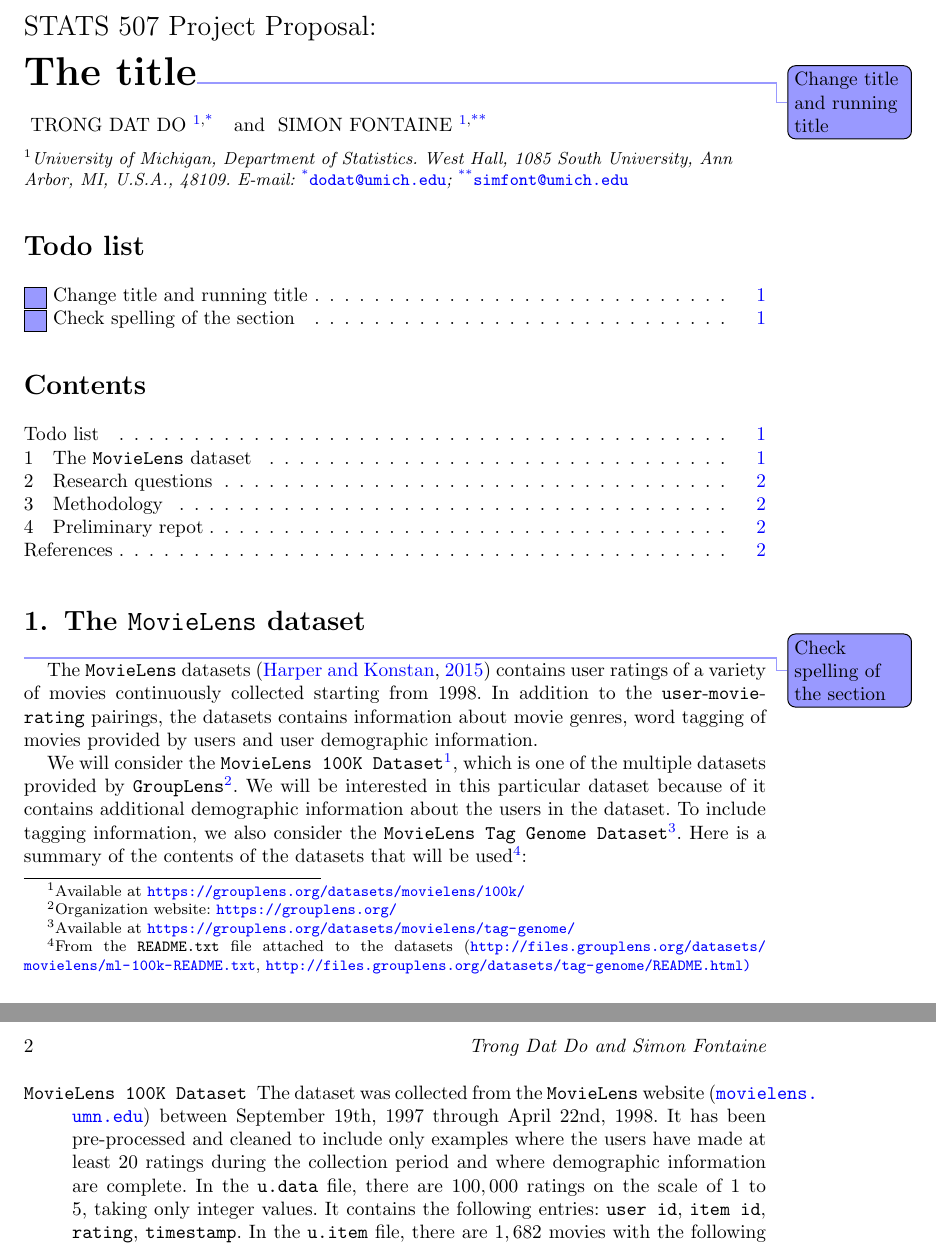
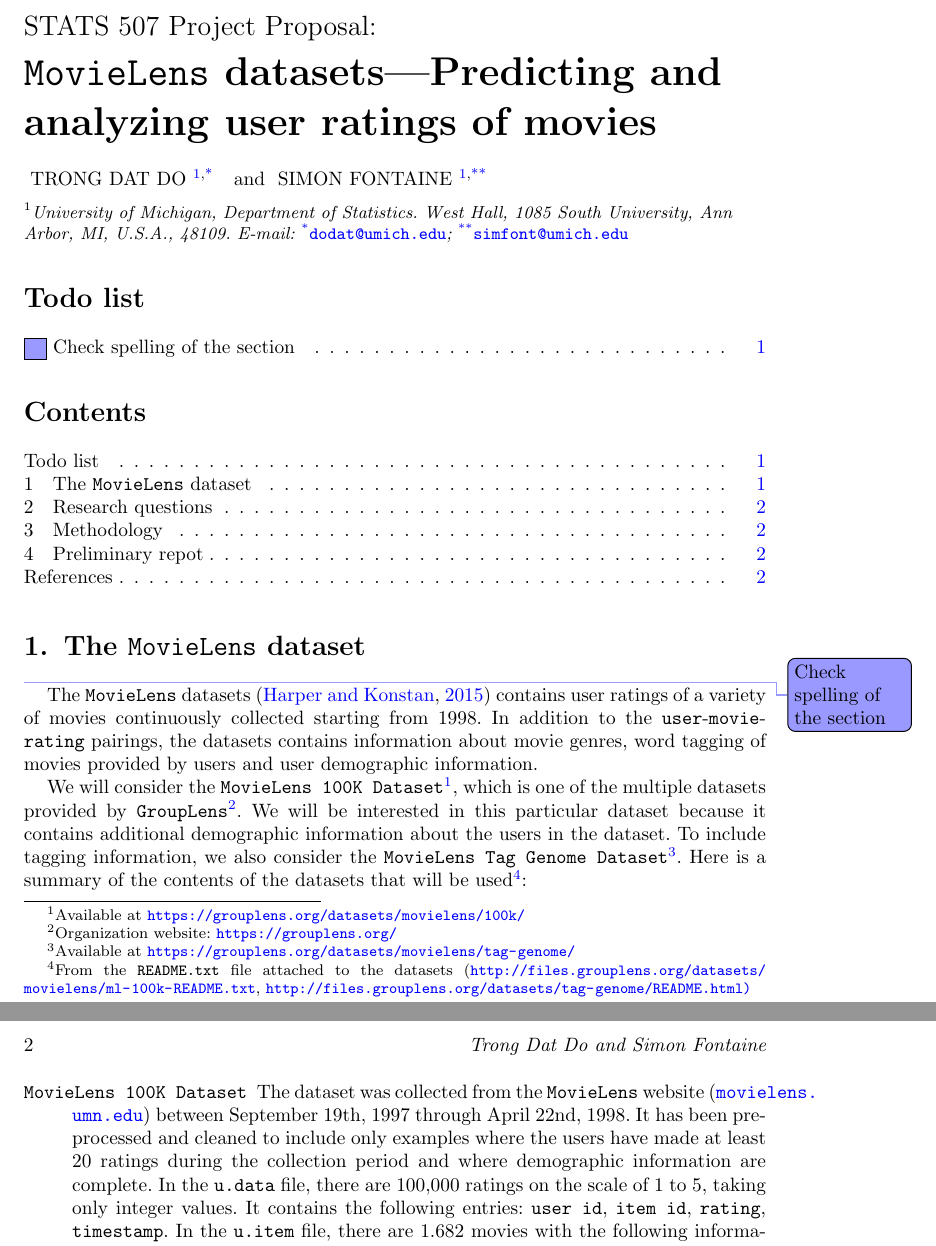
Before and after one commit to fontaine618/507-Project, a LaTeX document (tex/Proposal/proposal.tex): two parts of pages 1 and 2 of 2, joined at a grey line, cut so that both start at the same text. The pictures show the PDF file tex/Proposal/proposal.pdf that the author committed with the source.

Commit message:
minor changes

```diff
--- a/tex/Proposal/proposal.tex
+++ b/tex/Proposal/proposal.tex
@@ -13,10 +13,8 @@
 \begin{frontmatter}
 
 \title{{\Large STATS 507 Project Proposal:} \\
-\bf The title\simon{Change title and running title}}
-\runtitle{Running title}
-
-
+\bf \texttt{MovieLens} datasets---Predicting and analyzing user ratings of movies}
+\runtitle{\texttt{MovieLens}---Predicting and analyzing movie ratings}
 
 \begin{aug}
 \author{
@@ -66,13 +54,21 @@
 In addition to the \texttt{user}-\texttt{movie}-\texttt{rating} pairings, the datasets contains information about movie genres, word tagging of movies provided by users and user demographic information.
 
 We will consider the \texttt{MovieLens 100K Dataset}\footnote{Available at \url{https://grouplens.org/datasets/movielens/100k/}}, which is one of the multiple datasets provided by \texttt{GroupLens}\footnote{Organization website: \url{https://grouplens.org/}}.
-We will be interested in this particular dataset because of it contains additional demographic information about the users in the dataset.
+We will be interested in this particular dataset because it contains additional demographic information about the users in the dataset.
 To include tagging information, we also consider the \texttt{MovieLens Tag Genome Dataset}\footnote{Available at \url{https://grouplens.org/datasets/movielens/tag-genome/}}.
 Here is a summary of the contents of the datasets that will be used\footnote{From the \texttt{README.txt} file attached to the datasets (\url{http://files.grouplens.org/datasets/movielens/ml-100k-README.txt}, \url{http://files.grouplens.org/datasets/tag-genome/README.html)}}:
 
 \begin{description}
-	\item[\texttt{MovieLens 100K Dataset}] The dataset was collected from the \texttt{MovieLens} website (\url{movielens.umn.edu}) between September 19th, 1997 through April 22nd, 1998. It has been pre-processed and cleaned to include only examples where the users have made at least 20 ratings during the collection period and where demographic information are complete. In the \texttt{u.data} file, there are $100,000$ ratings on the scale of 1 to 5, taking only integer values. It contains the following entries: \texttt{user id}, \texttt{item id}, \texttt{rating}, \texttt{timestamp}. In the \texttt{u.item} file, there are $1,682$ movies with the following information: \texttt{movie id}, \texttt{movie title}, \texttt{release date}, \texttt{IMDb URL} and 19 columns indicating movie genre with 0-1 encoding where 1 denotes that the movie is of the corresponding genre. In the \texttt{u.user} file, there are $943$ users with the following information: \texttt{user id}, \texttt{age}, \texttt{gender}, \texttt{occupation} (see \texttt{u.occupation} file for details) and \texttt{zip code}.
-	\item[\texttt{MovieLens Tag Genome Dataset}] This dataset contains tagging information of $9,734$ movies and $1,128$ tags. In particular, the \texttt{tag\_relevance} file contains the relevance of all tags for all movies reported on a continuous scale from 0 to 1, where 1 indicates strong relevance.
+	\item[\texttt{MovieLens 100K Dataset}]
+	The dataset was collected from the \texttt{MovieLens} website (\url{movielens.umn.edu}) between September 19th, 1997 through April 22nd, 1998.
+	It has been pre-processed and cleaned to include only examples where the users have made at least 20 ratings during the collection period and where demographic information are complete.
+	In the \texttt{u.data} file, there are \num{100000} ratings on the scale of 1 to 5, taking only integer values.
+	It contains the following entries: \texttt{user id}, \texttt{item id}, \texttt{rating}, \texttt{timestamp}.
+	In the \texttt{u.item} file, there are \num{1,682} movies with the following information: \texttt{movie id}, \texttt{movie title}, \texttt{release date}, \texttt{IMDb URL} and 19 columns indicating movie genre with 0-1 encoding where 1 denotes that the movie is of the corresponding genre.
+	In the \texttt{u.user} file, there are \num{943} users with the following information: \texttt{user id}, \texttt{age}, \texttt{gender}, \texttt{occupation} (see \texttt{u.occupation} file for details) and \texttt{zip code}.
+	\item[\texttt{MovieLens Tag Genome Dataset}]
+	This dataset contains tagging information of \num{9,734} movies and \num{1,128} tags.
+	In particular, the \texttt{tag\_relevance} file contains the relevance of all tags for all movies reported on a continuous scale from 0 to 1, where 1 indicates strong relevance.
 \end{description}
 
 
```
Also changed, not shown: tex/utils/preamble.tex (+1 -1 lines), tex/Proposal/proposal.pdf, tex/Proposal/proposal.tex (10 more changed lines).
